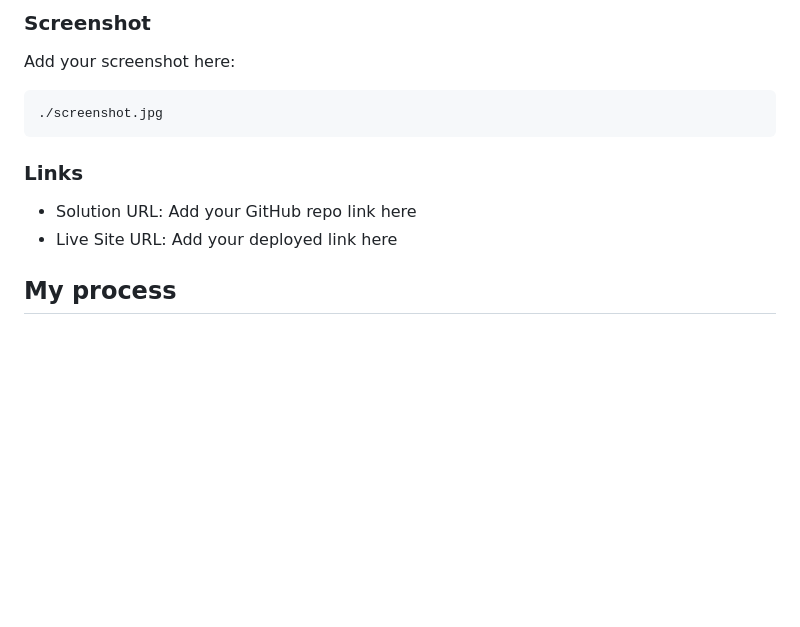
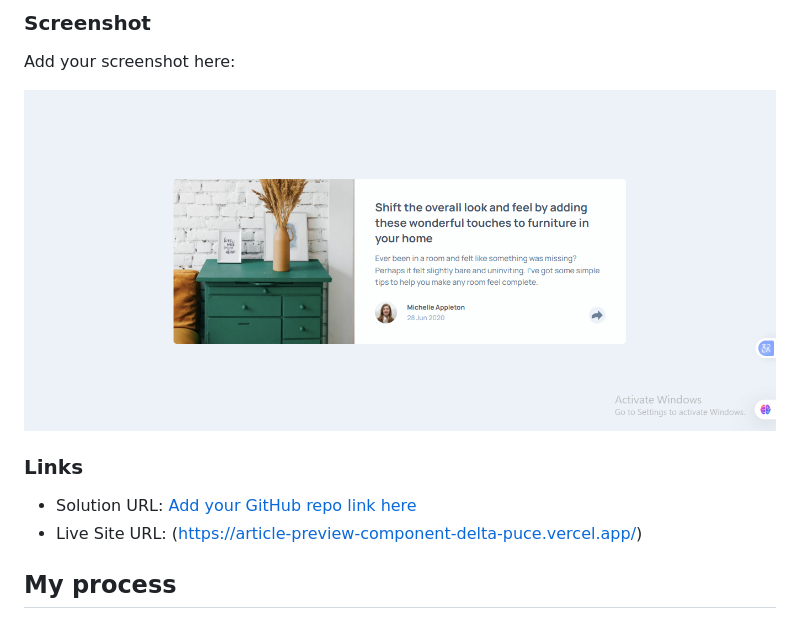
Before and after one commit to GodwinOkon112/Article-Preview-Component, a Markdown page: README.md, the part around the change. GitHub-like rendering; pictures changed too: Screenshot 2026-04-01 050507.png (added); blank space fills up the shorter version.

Commit message:
just editted my README.md

````diff
--- a/README.md
+++ b/README.md
@@ -25,15 +25,12 @@ Key requirements:
 
 Add your screenshot here:
 
-```
-./screenshot.jpg
-```
-
+![alt text](<Screenshot 2026-04-01 050507.png>)
 
 ### Links
 
-* Solution URL: Add your GitHub repo link here
-* Live Site URL: Add your deployed link here
+* Solution URL: [Add your GitHub repo link here](https://github.com/GodwinOkon112/Article-Preview-Component)
+* Live Site URL: (https://article-preview-component-delta-puce.vercel.app/)
 
 
 ## My process
````
